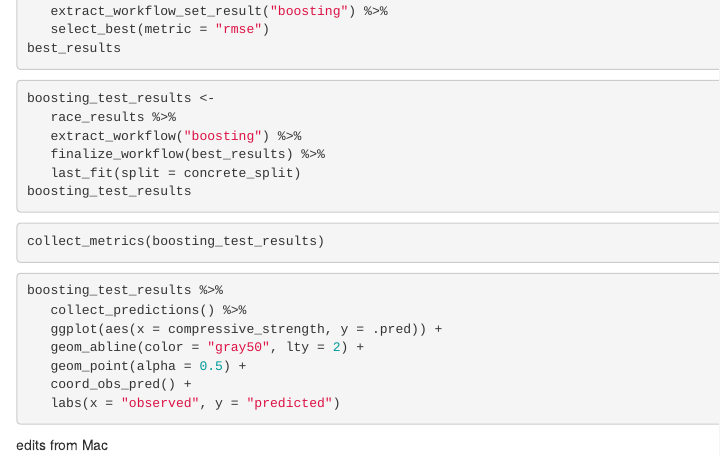
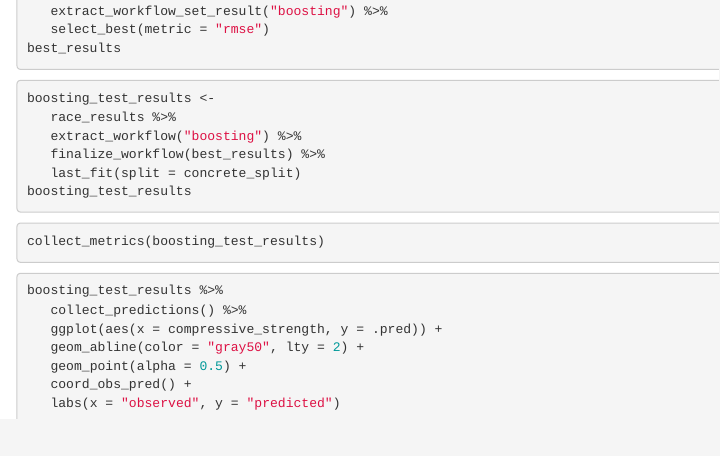
Before and after one commit to Lucius117/R-for-Data-Science, an R Markdown document (books/Tidy modeling with R/Screening many models.Rmd): the page in a window 1100 px wide, from 5300 px down. Rendered offline with R 4.5, knitr and Pandoc, with nearby package versions; the code chunks are not run, so their results and figures are left out.

Commit message:
screen many models

````diff
--- a/books/Tidy modeling with R/Screening many models.Rmd
+++ b/books/Tidy modeling with R/Screening many models.Rmd
@@ -371,5 +371,3 @@ boosting_test_results %>%
    coord_obs_pred() +
    labs(x = "observed", y = "predicted")
 ```
-
-edits from Mac
````
